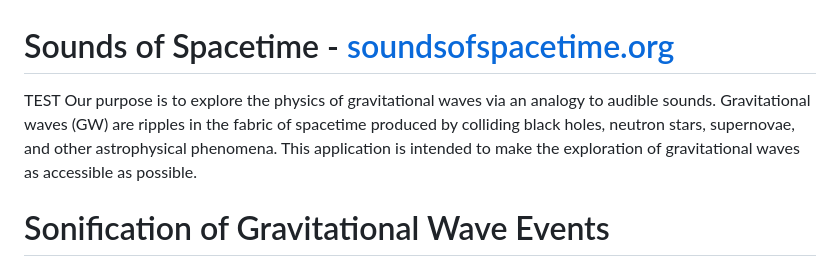
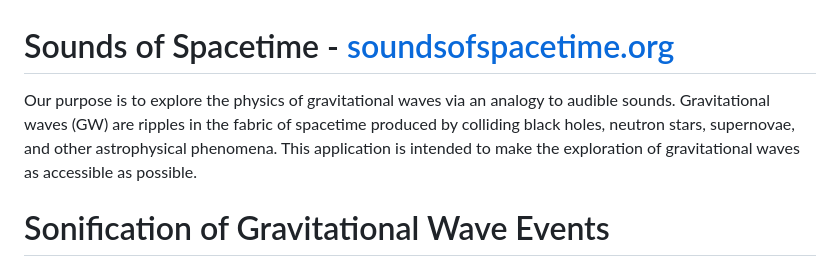
Before and after one commit to SoundsOfSpacetime/GWEvents, a Markdown page: README.md, the part around the change. Rendered like a GitHub page.

Commit message:
Update README.md
test edit

```diff
--- a/README.md
+++ b/README.md
@@ -1,6 +1,6 @@
 # Sounds of Spacetime - [soundsofspacetime.org]()
 
-TEST Our purpose is to explore the physics of gravitational waves via an analogy to audible sounds. Gravitational waves (GW) are ripples in the fabric of spacetime produced by colliding black holes, neutron stars, supernovae, and other astrophysical phenomena. This application is intended to make the exploration of gravitational waves as accessible as possible.
+Our purpose is to explore the physics of gravitational waves via an analogy to audible sounds. Gravitational waves (GW) are ripples in the fabric of spacetime produced by colliding black holes, neutron stars, supernovae, and other astrophysical phenomena. This application is intended to make the exploration of gravitational waves as accessible as possible.
 
 # Sonification of Gravitational Wave Events
 
```
